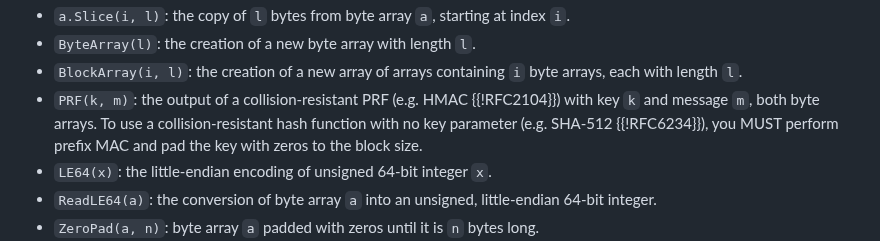
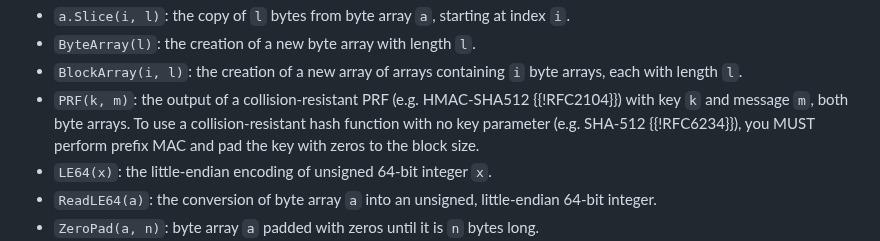
Before and after one commit to samuel-lucas6/draft-lucas-bkdf, a Markdown page: draft-lucas-balloon-hashing.md, the part around the change. GitHub-like rendering.

Commit message:
Say HMAC-SHA512 for an example collision-resistant PRF
Since HMAC-SHA1 isn't collision resistant.

```diff
--- a/draft-lucas-balloon-hashing.md
+++ b/draft-lucas-balloon-hashing.md
@@ -183,7 +183,7 @@ Operations:
 - `a.Slice(i, l)`: the copy of `l` bytes from byte array `a`, starting at index `i`.
 - `ByteArray(l)`: the creation of a new byte array with length `l`.
 - `BlockArray(i, l)`: the creation of a new array of arrays containing `i` byte arrays, each with length `l`.
-- `PRF(k, m)`: the output of a collision-resistant PRF (e.g. HMAC {{!RFC2104}}) with key `k` and message `m`, both byte arrays. To use a collision-resistant hash function with no key parameter (e.g. SHA-512 {{!RFC6234}}), you MUST perform prefix MAC and pad the key with zeros to the block size.
+- `PRF(k, m)`: the output of a collision-resistant PRF (e.g. HMAC-SHA512 {{!RFC2104}}) with key `k` and message `m`, both byte arrays. To use a collision-resistant hash function with no key parameter (e.g. SHA-512 {{!RFC6234}}), you MUST perform prefix MAC and pad the key with zeros to the block size.
 - `LE64(x)`: the little-endian encoding of unsigned 64-bit integer `x`.
 - `ReadLE64(a)`: the conversion of byte array `a` into an unsigned, little-endian 64-bit integer.
 - `ZeroPad(a, n)`: byte array `a` padded with zeros until it is `n` bytes long.
```
